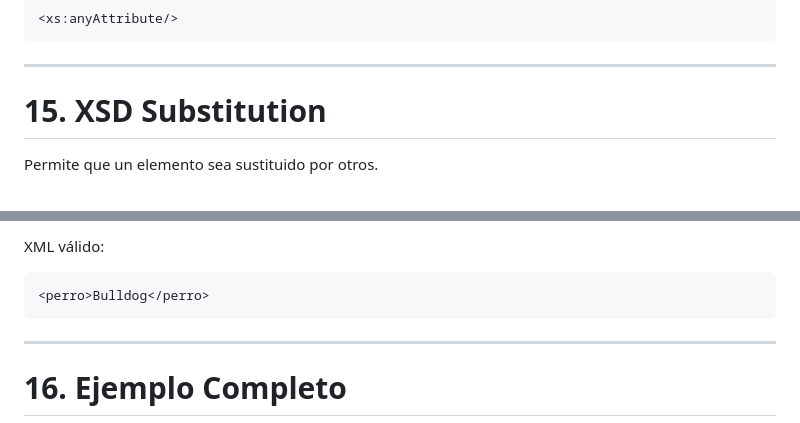
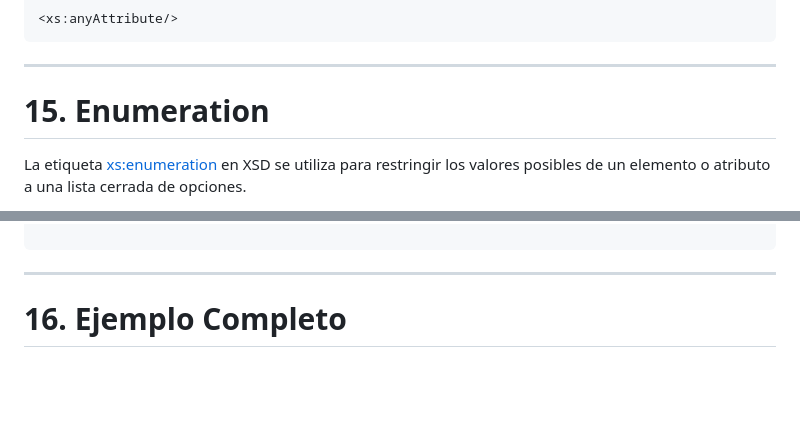
Before and after one commit to alion1992/LenguajeDeMarcas20252026, a Markdown page: ud3/XSD.md, 2 parts joined by grey strips. Drawn GitHub-style; blank space fills up the shorter version.

````diff
--- a/ud3/XSD.md
+++ b/ud3/XSD.md
@@ -229,7 +229,7 @@ Ejemplo:
 
 ---
 
-# 15. XSD Substitution
+# 15. Enumeration
 
-Permite que un elemento sea sustituido por otros.
+La etiqueta <xs:enumeration> en XSD se utiliza para restringir los valores posibles de un elemento o atributo a una lista cerrada de opciones.
 
@@ -242,10 +245,4 @@ Ejemplo:
 ```
-
-XML válido:
-```xml
-<perro>Bulldog</perro>
-```
-
 ---
 
 # 16. Ejemplo Completo
````
Also changed, not shown: other parts of ud3/XSD.md (+9 -5 lines).
